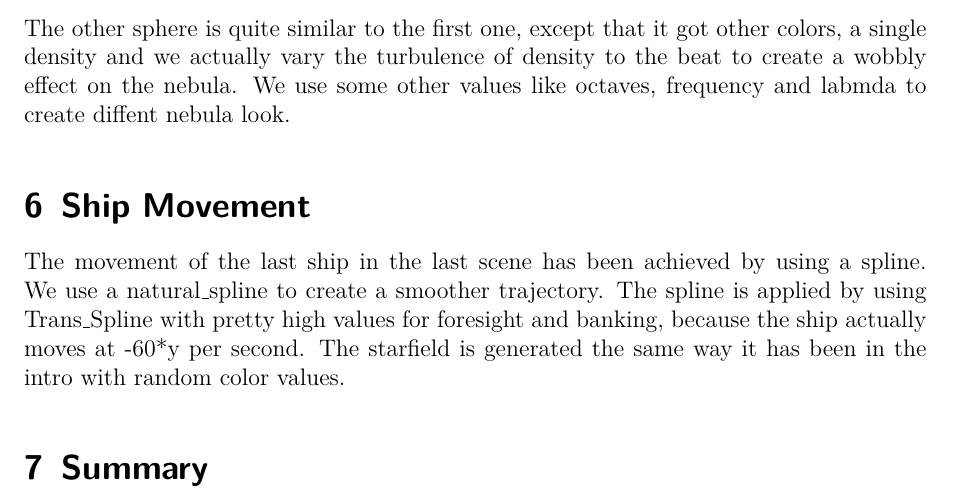
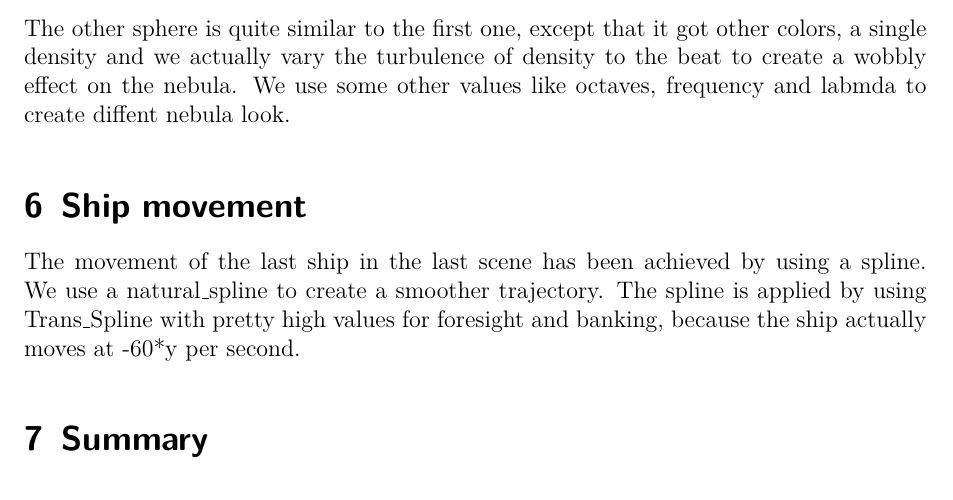
Before and after one commit to svenstaro/pink-fluffy-unicorns, a LaTeX document (doc/main.tex): part of page 4 of 4, cut so that both start at the same text. Compiled offline with pdfLaTeX.

Commit message:
Ship movement doc 2

```diff
--- a/doc/main.tex
+++ b/doc/main.tex
@@ -88,8 +88,8 @@ Sven-Hendrik Haase, MN 6341873}
     The other sphere is quite similar to the first one, except that it got other colors, a single density and we actually vary the turbulence of density to the beat to create a wobbly effect on the nebula.
     We use some other values like octaves, frequency and labmda to create diffent nebula look.
 
-    \section{Ship Movement}
-    The movement of the last ship in the last scene has been achieved by using a spline. We use a natural\_spline to create a smoother trajectory. The spline is applied by using Trans\_Spline with pretty high values for foresight and banking, because the ship actually moves at -60*y per second. The starfield is generated the same way it has been in the intro with random color values.
+    \section{Ship movement}
+    The movement of the last ship in the last scene has been achieved by using a spline. We use a natural\_spline to create a smoother trajectory. The spline is applied by using Trans\_Spline with pretty high values for foresight and banking, because the ship actually moves at -60*y per second.
 
     \section{Summary}
 
```
